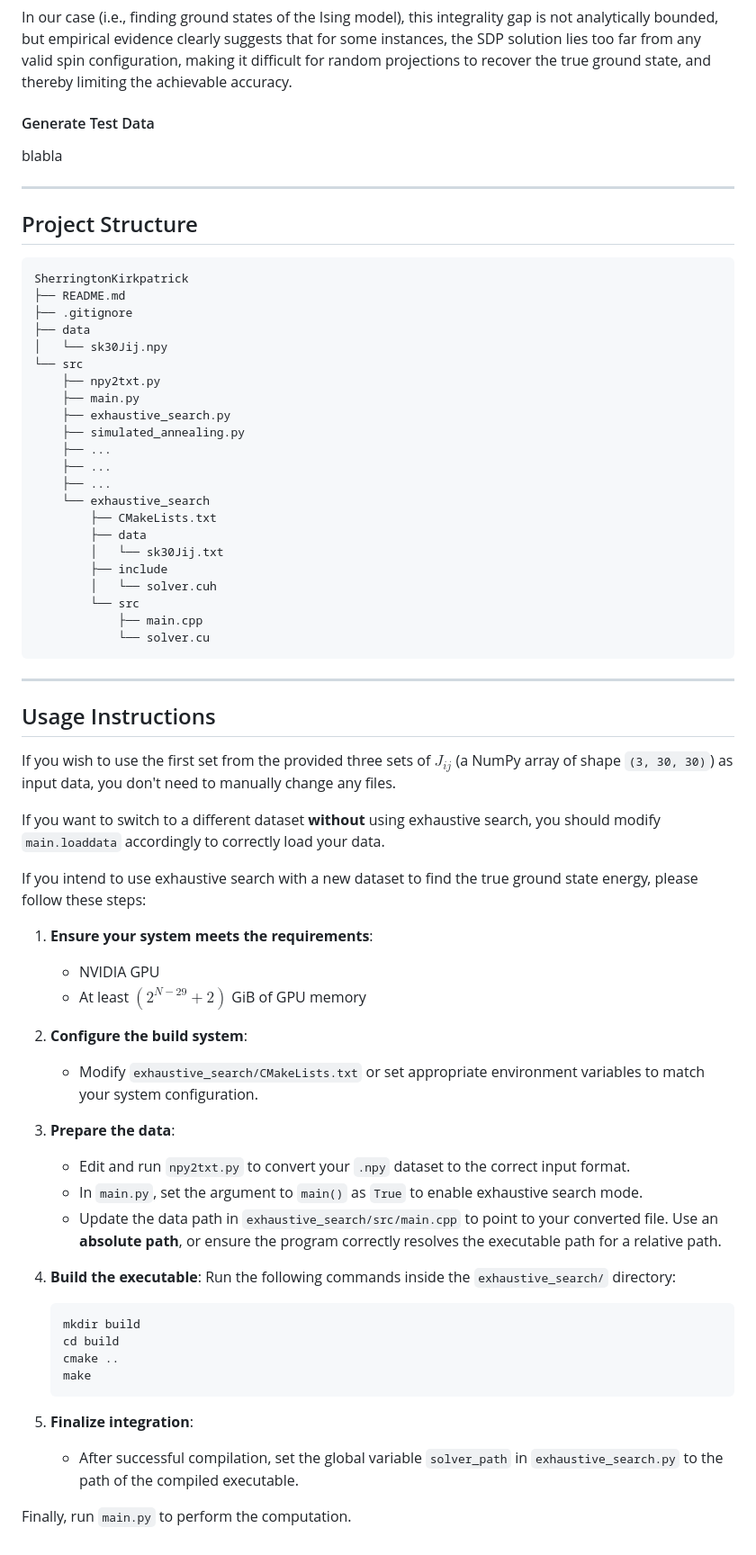
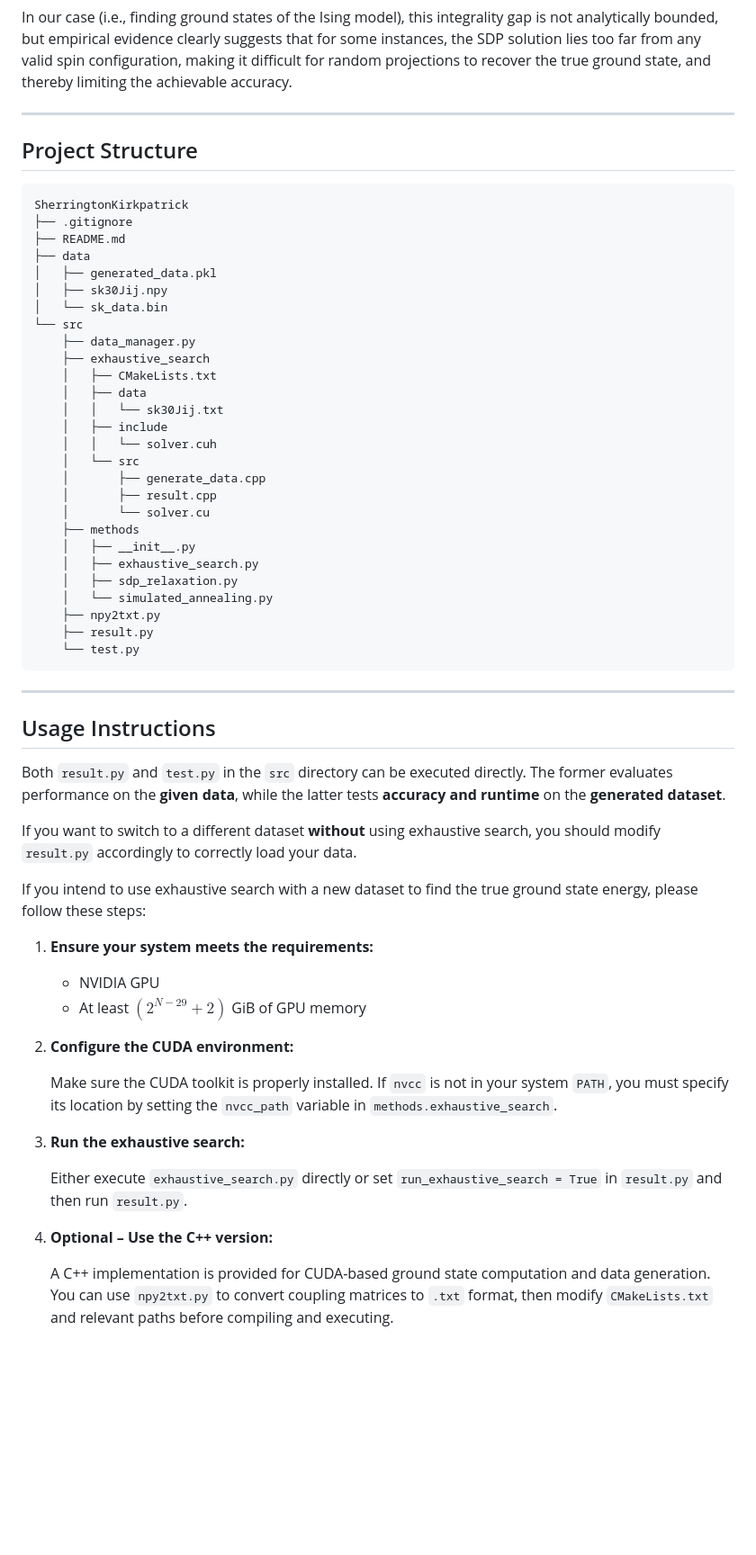
Before and after one commit to EulCau/SherringtonKirkpatrick, a Markdown page: README.md, the part around the change printed below. Shown: that part at 90% size. Drawn GitHub-style; blank space fills up the shorter version.

````diff
--- a/README.md
+++ b/README.md
@@ -183,77 +194,63 @@ In our experiments, setting `num_rounds = 100` yields an accuracy of approximate
 
 In our case (i.e., finding ground states of the Ising model), this integrality gap is not analytically bounded, but empirical evidence clearly suggests that for some instances, the SDP solution lies too far from any valid spin configuration, making it difficult for random projections to recover the true ground state, and thereby limiting the achievable accuracy.
 
-#### Generate Test Data
-
-blabla
-
 ---
 
 ## Project Structure
 
 ```text
 SherringtonKirkpatrick
+├── .gitignore
 ├── README.md
-├── .gitignore
 ├── data
-│   └── sk30Jij.npy
+│	├── generated_data.pkl
+│	├── sk30Jij.npy
+│	└── sk_data.bin
 └── src
-    ├── npy2txt.py
-    ├── main.py
-    ├── exhaustive_search.py
-    ├── simulated_annealing.py
-    ├── ...
-    ├── ...
-    ├── ...
-    └── exhaustive_search
-        ├── CMakeLists.txt
-        ├── data
-        │   └── sk30Jij.txt
-        ├── include
-        │   └── solver.cuh
-        └── src
-            ├── main.cpp
-            └── solver.cu
+	├── data_manager.py
+	├── exhaustive_search
+	│	├── CMakeLists.txt
+	│	├── data
+	│	│	└── sk30Jij.txt
+	│	├── include
+	│	│	└── solver.cuh
+	│	└── src
+	│		├── generate_data.cpp
+	│		├── result.cpp
+	│		└── solver.cu
+	├── methods
+	│	├── __init__.py
+	│	├── exhaustive_search.py
+	│	├── sdp_relaxation.py
+	│	└── simulated_annealing.py
+	├── npy2txt.py
+	├── result.py
+	└── test.py
 ```
 
 ---
 
 ## Usage Instructions
 
-If you wish to use the first set from the provided three sets of $J_{ij}$ (a NumPy array of shape `(3, 30, 30)`) as input data, you don't need to manually change any files.
+Both `result.py` and `test.py` in the `src` directory can be executed directly. The former evaluates performance on the **given data**, while the latter tests **accuracy and runtime** on the **generated dataset**.
 
-If you want to switch to a different dataset **without** using exhaustive search, you should modify `main.loaddata` accordingly to correctly load your data.
+If you want to switch to a different dataset **without** using exhaustive search, you should modify `result.py` accordingly to correctly load your data.
 
 If you intend to use exhaustive search with a new dataset to find the true ground state energy, please follow these steps:
 
-1. **Ensure your system meets the requirements**:
+1. **Ensure your system meets the requirements:**
 
-    * NVIDIA GPU
-    * At least $\left(2^{N-29}+2\right)$ GiB of GPU memory
+	* NVIDIA GPU
+	* At least $\left(2^{N-29} + 2\right)$ GiB of GPU memory
 
-2. **Configure the build system**:
+2. **Configure the CUDA environment:**
 
-    * Modify `exhaustive_search/CMakeLists.txt` or set appropriate environment variables to match your system configuration.
+	Make sure the CUDA toolkit is properly installed. If `nvcc` is not in your system `PATH`, you must specify its location by setting the `nvcc_path` variable in `methods.exhaustive_search`.
 
-3. **Prepare the data**:
+3. **Run the exhaustive search:**
 
-    * Edit and run `npy2txt.py` to convert your `.npy` dataset to the correct input format.
-    * In `main.py`, set the argument to `main()` as `True` to enable exhaustive search mode.
-    * Update the data path in `exhaustive_search/src/main.cpp` to point to your converted file.
-      Use an **absolute path**, or ensure the program correctly resolves the executable path for a relative path.
+	Either execute `exhaustive_search.py` directly or set `run_exhaustive_search = True` in `result.py` and then run `result.py`.
 
-4. **Build the executable**:
-   Run the following commands inside the `exhaustive_search/` directory:
+4. **Optional – Use the C++ version:**
 
-   ```shell
-   mkdir build
-   cd build
-   cmake ..
-   make
-   ```
-
-5. **Finalize integration**:
-
-    * After successful compilation, set the global variable `solver_path` in `exhaustive_search.py` to the path of the compiled executable.
-
-Finally, run `main.py` to perform the computation.
+	A C++ implementation is provided for CUDA-based ground state computation and data generation. You can use `npy2txt.py` to convert coupling matrices to `.txt` format, then modify `CMakeLists.txt` and relevant paths before compiling and executing.
````
Also changed, not shown: other parts of README.md (+46 -35 lines).
